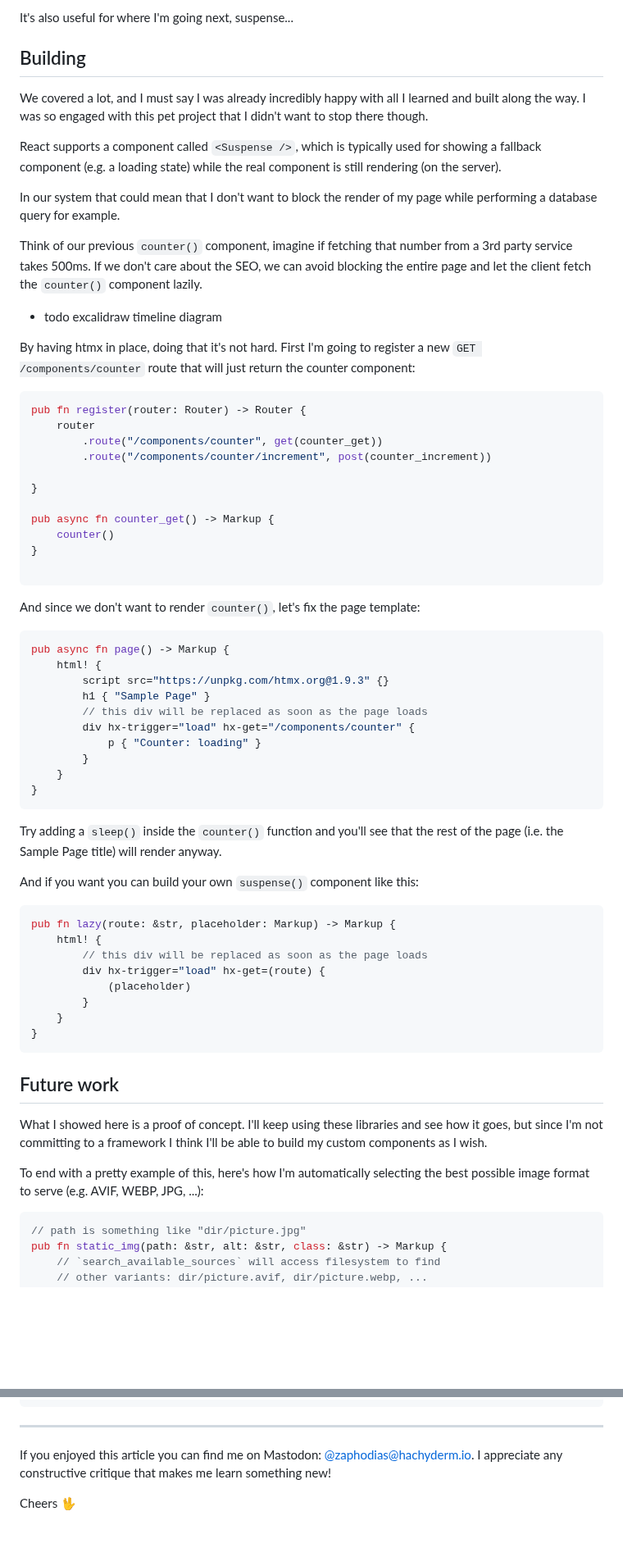
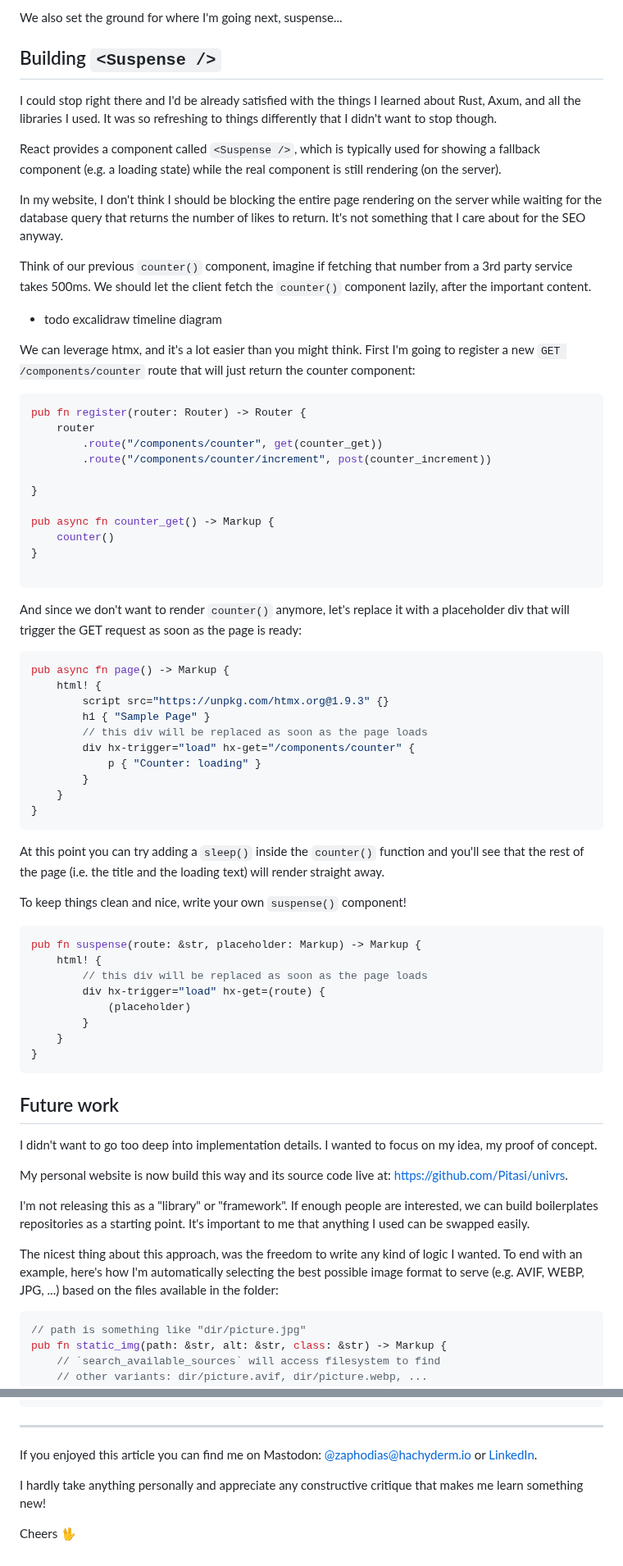
Before and after one commit to Pitasi/univrs, a Markdown page: articles/univrs.md, 2 parts joined by grey strips. Shown at 82% size. GitHub-like rendering; blank space fills up the shorter version.

Commit message:
continuing rsc article

````diff
--- a/articles/univrs.md
+++ b/articles/univrs.md
@@ -547,18 +577,30 @@ This is not an htmx tutorial, I just wanted to showcase how convenient can be to
 
-It's also useful for where I'm going next, suspense...
+We also set the ground for where I'm going next, suspense...
 
-## Building <Suspense />
-We covered a lot, and I must say I was already incredibly happy with all I learned and built along the way. I was so engaged with this pet project that I didn't want to stop there though.
+## Building `<Suspense />`
 
-React supports a component called `<Suspense />`, which is typically used for showing a fallback component (e.g. a loading state) while the real component is still rendering (on the server).
+I could stop right there and I'd be already satisfied with the things I learned
+about Rust, Axum, and all the libraries I used. It was so refreshing to things
+differently that I didn't want to stop though.
 
-In our system that could mean that I don't want to block the render of my page while performing a database query for example.
+React provides a component called `<Suspense />`, which is typically used for
+showing a fallback component (e.g. a loading state) while the real component is
+still rendering (on the server).
 
-Think of our previous `counter()` component, imagine if fetching that number from a 3rd party service takes 500ms. If we don't care about the SEO, we can avoid blocking the entire page and let the client fetch the `counter()` component lazily.
+In my website, I don't think I should be blocking the entire page rendering on
+the server while waiting for the database query that returns the number of
+likes to return. It's not something that I care about for the SEO anyway.
+
+Think of our previous `counter()` component, imagine if fetching that number
+from a 3rd party service takes 500ms. We should let the client fetch the
+`counter()` component lazily, after the important content.
 
 - todo excalidraw timeline diagram
 
-By having htmx in place, doing that it's not hard. First I'm going to register a new `GET /components/counter` route that will just return the counter component:
+We can leverage htmx, and it's a lot easier than you might think. First I'm
+going to register a new `GET /components/counter` route that will just return
+the counter component:
+
 ```rust
 pub fn register(router: Router) -> Router {
     router
@@ -573,7 +615,9 @@ pub async fn counter_get() -> Markup {
 
 ```
 
-And since we don't want to render `counter()`, let's fix the page template:
+And since we don't want to render `counter()` anymore, let's replace it with a
+placeholder div that will trigger the GET request as soon as the page is ready:
+
 ```rust
 pub async fn page() -> Markup {
     html! {
@@ -587,11 +631,14 @@ pub async fn page() -> Markup {
 }
 ```
 
-Try adding a `sleep()` inside the `counter()` function and you'll see that the rest of the page (i.e. the Sample Page title) will render anyway.
+At this point you can try adding a `sleep()` inside the `counter()` function
+and you'll see that the rest of the page (i.e. the title and the loading text)
+will render straight away.
 
-And if you want you can build your own `suspense()` component like this:
+To keep things clean and nice, write your own `suspense()` component!
+
 ```rust
-pub fn lazy(route: &str, placeholder: Markup) -> Markup {
+pub fn suspense(route: &str, placeholder: Markup) -> Markup {
     html! {
         // this div will be replaced as soon as the page loads
         div hx-trigger="load" hx-get=(route) {
@@ -603,9 +650,21 @@ pub fn lazy(route: &str, placeholder: Markup) -> Markup {
 
 ## Future work
 
-What I showed here is a proof of concept. I'll keep using these libraries and see how it goes, but since I'm not committing to a framework I think I'll be able to build my custom components as I wish.
+I didn't want to go too deep into implementation details. I wanted to focus on
+my idea, my proof of concept.
 
-To end with a pretty example of this, here's how I'm automatically selecting the best possible image format to serve (e.g. AVIF, WEBP, JPG, ...):
+My personal website is now build this way and its source code live at:
+https://github.com/Pitasi/univrs.
+
+I'm not releasing this as a "library" or "framework". If enough people are
+interested, we can build boilerplates repositories as a starting point. It's
+important to me that anything I used can be swapped easily.
+
+The nicest thing about this approach, was the freedom to write any kind of
+logic I wanted. To end with an example, here's how I'm
+automatically selecting the best possible image format to serve (e.g. AVIF,
+WEBP, JPG, ...) based on the files available in the folder:
+
 ```rust
 // path is something like "dir/picture.jpg"
 pub fn static_img(path: &str, alt: &str, class: &str) -> Markup {
@@ -643,7 +702,10 @@ pub fn static_img(path: &str, alt: &str, class: &str) -> Markup {
 ---
 
 If you enjoyed this article you can find me on Mastodon:
-[@zaphodias@hachyderm.io](https://hachyderm.io/@zaphodias).
-I appreciate any constructive critique that makes me learn something new!
+[@zaphodias@hachyderm.io](https://hachyderm.io/@zaphodias) or
+[LinkedIn](https://linkedin.com/in/pitasi).
+
+I hardly take anything personally and appreciate any constructive critique that
+makes me learn something new!
 
 Cheers 🖖
````
Also changed, not shown: other parts of articles/univrs.md (+51 -21 lines).
